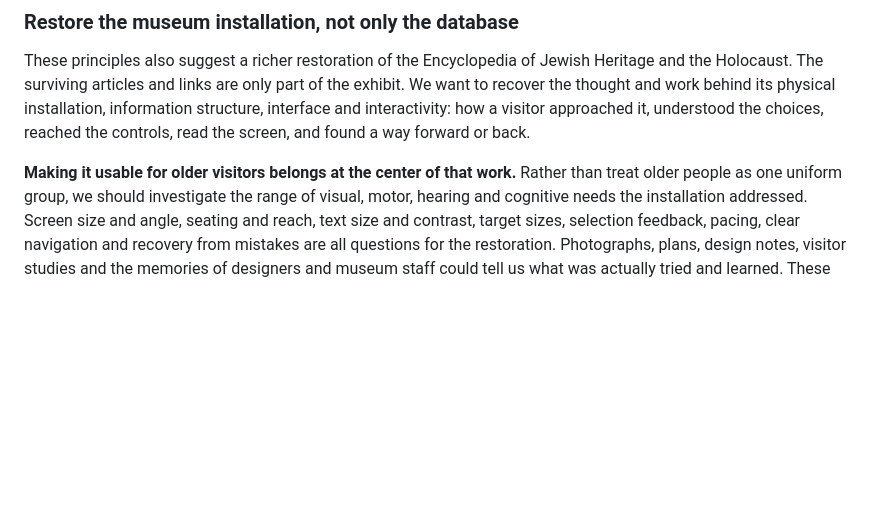
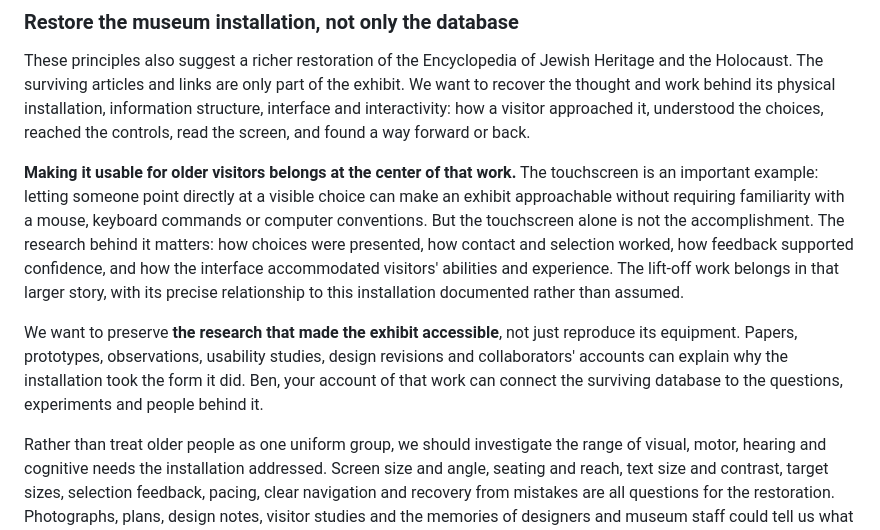
Before and after one commit to SimHacker/Hyperties, a Markdown page: docs/README.md, the part around the change. Rendered like a GitHub page; blank space fills up the shorter version.

Commit message:
Highlight touchscreen accessibility and its research history
Co-authored-by: Copilot <223556219+Copilot@users.noreply.github.com>

```diff
--- a/docs/README.md
+++ b/docs/README.md
@@ -217,6 +217,21 @@ approached it, understood the choices, reached the controls, read the screen,
 and found a way forward or back.
 
 **Making it usable for older visitors belongs at the center of that work.**
+The touchscreen is an important example: letting someone point directly at a
+visible choice can make an exhibit approachable without requiring familiarity
+with a mouse, keyboard commands or computer conventions. But the touchscreen
+alone is not the accomplishment. The research behind it matters: how choices
+were presented, how contact and selection worked, how feedback supported
+confidence, and how the interface accommodated visitors' abilities and
+experience. The lift-off work belongs in that larger story, with its precise
+relationship to this installation documented rather than assumed.
+
+We want to preserve **the research that made the exhibit accessible**, not
+just reproduce its equipment. Papers, prototypes, observations, usability
+studies, design revisions and collaborators' accounts can explain why the
+installation took the form it did. Ben, your account of that work can connect
+the surviving database to the questions, experiments and people behind it.
+
 Rather than treat older people as one uniform group, we should investigate the
 range of visual, motor, hearing and cognitive needs the installation addressed.
 Screen size and angle, seating and reach, text size and contrast, target sizes,
```
